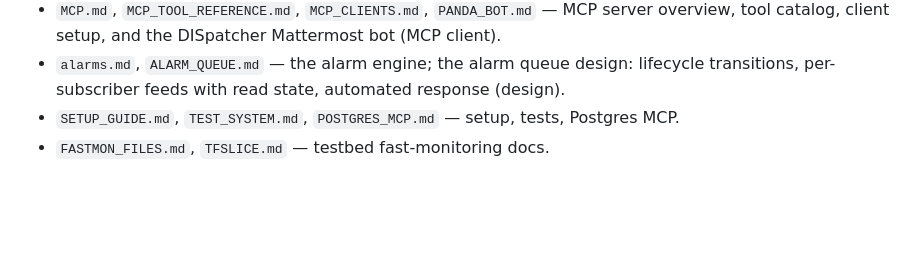
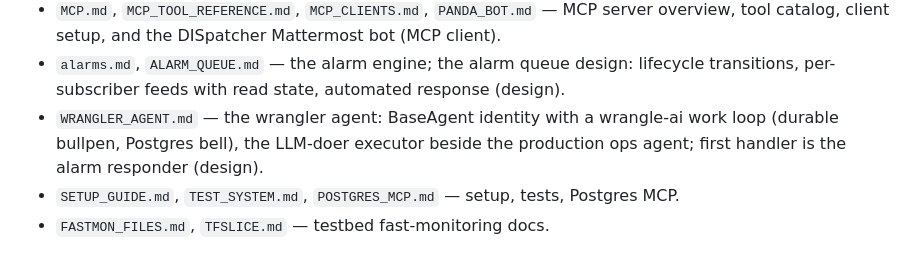
Before and after one commit to BNLNPPS/swf-monitor, a Markdown page: CLAUDE.md, the part around the change. Rendered like a GitHub page; blank space fills up the shorter version.

```diff
--- a/CLAUDE.md
+++ b/CLAUDE.md
@@ -71,6 +71,7 @@ the old paths here. This repo's docs cover the platform services:
 - `API_REFERENCE.md` — REST API surface.
 - `MCP.md`, `MCP_TOOL_REFERENCE.md`, `MCP_CLIENTS.md`, `PANDA_BOT.md` — MCP server overview, tool catalog, client setup, and the DISpatcher Mattermost bot (MCP client).
 - `alarms.md`, `ALARM_QUEUE.md` — the alarm engine; the alarm queue design: lifecycle transitions, per-subscriber feeds with read state, automated response (design).
+- `WRANGLER_AGENT.md` — the wrangler agent: BaseAgent identity with a wrangle-ai work loop (durable bullpen, Postgres bell), the LLM-doer executor beside the production ops agent; first handler is the alarm responder (design).
 - `SETUP_GUIDE.md`, `TEST_SYSTEM.md`, `POSTGRES_MCP.md` — setup, tests, Postgres MCP.
 - `FASTMON_FILES.md`, `TFSLICE.md` — testbed fast-monitoring docs.
 
```
Also changed, not shown: docs/WRANGLER_AGENT.md (added, +137 -0 lines).
